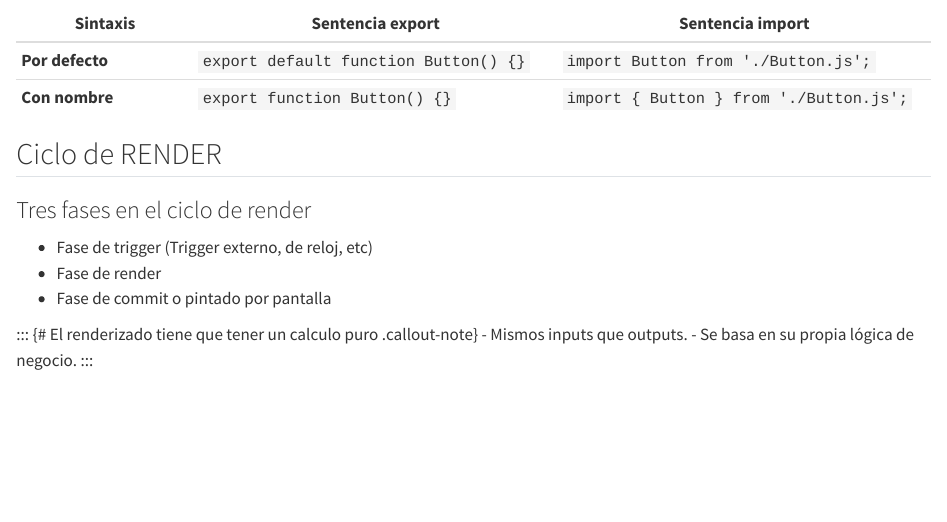
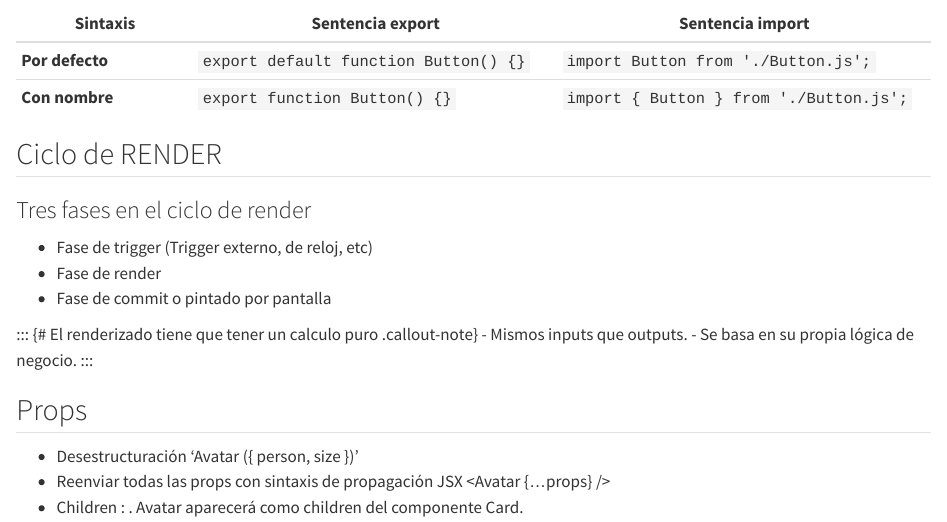
Before and after one commit to AlberteMB/QuartoProject, a Quarto document (02-react/index.qmd): the page in a window 1100 px wide, from 1150 px down. Rendered offline with R 4.5, knitr and Pandoc in place of Quarto, with nearby package versions.

Commit message:
react index

```diff
--- a/02-react/index.qmd
+++ b/02-react/index.qmd
@@ -62,3 +62,8 @@ Los datos van hacia abajo y los events hacia arriba
 - Mismos inputs que outputs.
 - Se basa en su propia lógica de negocio.
 :::
+
+## Props
+- Desestructuración 'Avatar ({ person, size })'
+- Reenviar todas las props con sintaxis de propagación JSX <Avatar {...props} />
+- Children : <Card> <Avatar /> </Card> . Avatar aparecerá como children del componente Card.
```
